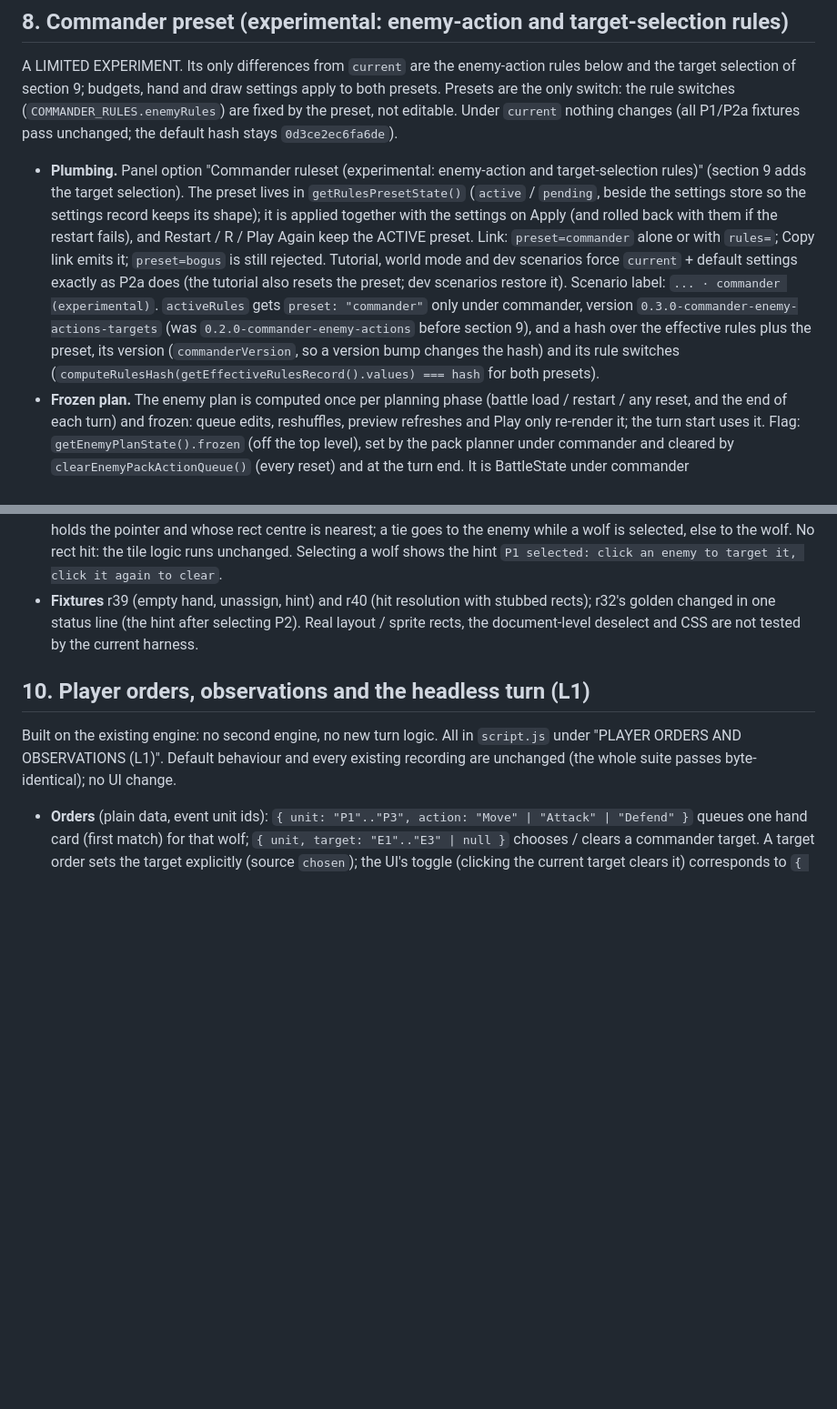
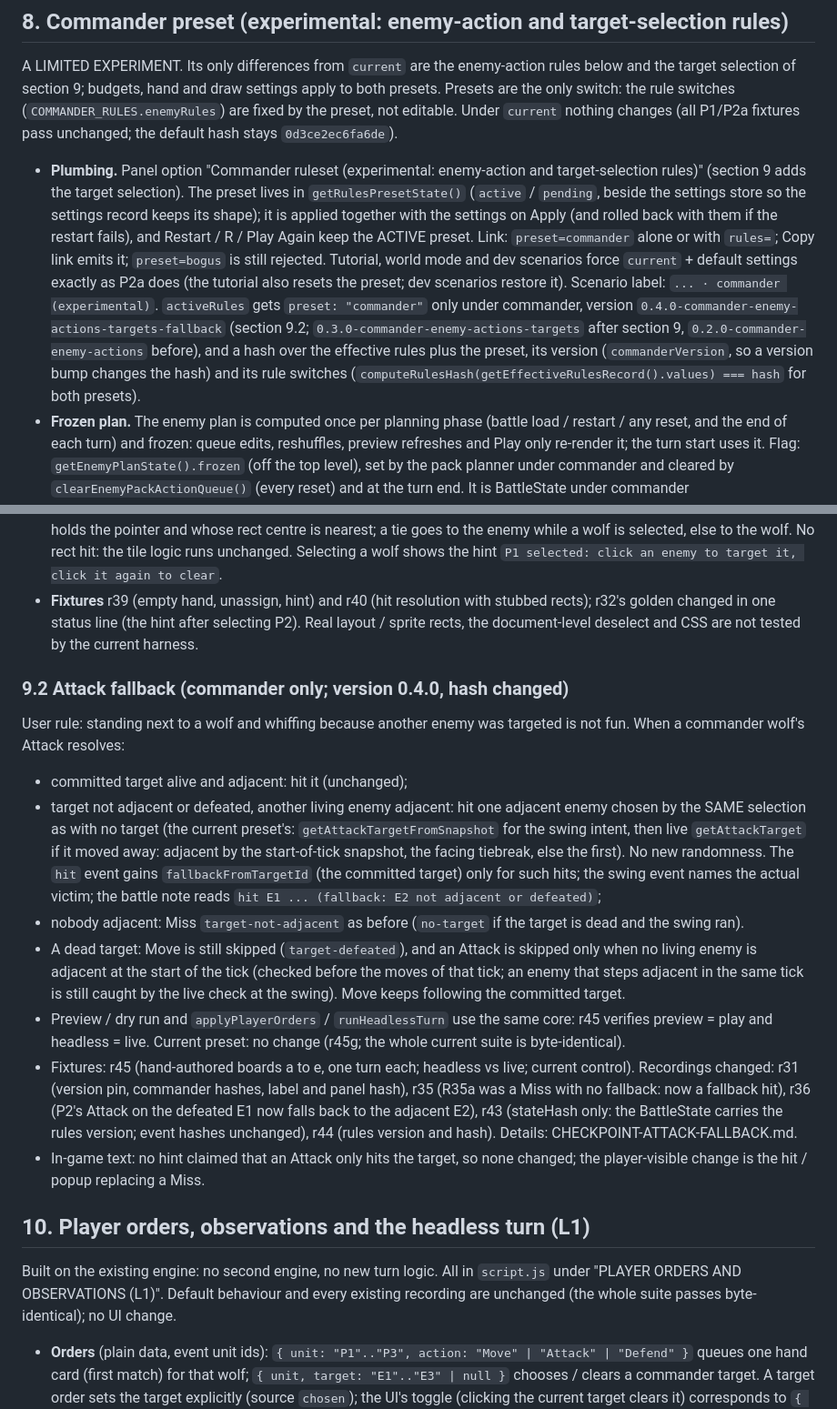
Before and after one commit to YonatanCode/pack_of_wolfs, a Markdown page: ENGINE-NOTES.md, 2 parts joined by grey strips. Shown at 91% size. Drawn GitHub-style; blank space fills up the shorter version.

Commit message:
docs: describe commander attack fallback and add checkpoint
Co-Authored-By: Claude Sonnet 5.5 <noreply@anthropic.com>

```diff
--- a/ENGINE-NOTES.md
+++ b/ENGINE-NOTES.md
@@ -86,7 +86,7 @@ The enemy pool is stored as counts and expanded to `RULES.perBattle.enemyActionP
 
 A LIMITED EXPERIMENT. Its only differences from `current` are the enemy-action rules below and the target selection of section 9; budgets, hand and draw settings apply to both presets. Presets are the only switch: the rule switches (`COMMANDER_RULES.enemyRules`) are fixed by the preset, not editable. Under `current` nothing changes (all P1/P2a fixtures pass unchanged; the default hash stays `0d3ce2ec6fa6de`).
 
-- **Plumbing.** Panel option "Commander ruleset (experimental: enemy-action and target-selection rules)" (section 9 adds the target selection). The preset lives in `getRulesPresetState()` (`active` / `pending`, beside the settings store so the settings record keeps its shape); it is applied together with the settings on Apply (and rolled back with them if the restart fails), and Restart / R / Play Again keep the ACTIVE preset. Link: `preset=commander` alone or with `rules=`; Copy link emits it; `preset=bogus` is still rejected. Tutorial, world mode and dev scenarios force `current` + default settings exactly as P2a does (the tutorial also resets the preset; dev scenarios restore it). Scenario label: `... · commander (experimental)`. `activeRules` gets `preset: "commander"` only under commander, version `0.3.0-commander-enemy-actions-targets` (was `0.2.0-commander-enemy-actions` before section 9), and a hash over the effective rules plus the preset, its version (`commanderVersion`, so a version bump changes the hash) and its rule switches (`computeRulesHash(getEffectiveRulesRecord().values) === hash` for both presets).
+- **Plumbing.** Panel option "Commander ruleset (experimental: enemy-action and target-selection rules)" (section 9 adds the target selection). The preset lives in `getRulesPresetState()` (`active` / `pending`, beside the settings store so the settings record keeps its shape); it is applied together with the settings on Apply (and rolled back with them if the restart fails), and Restart / R / Play Again keep the ACTIVE preset. Link: `preset=commander` alone or with `rules=`; Copy link emits it; `preset=bogus` is still rejected. Tutorial, world mode and dev scenarios force `current` + default settings exactly as P2a does (the tutorial also resets the preset; dev scenarios restore it). Scenario label: `... · commander (experimental)`. `activeRules` gets `preset: "commander"` only under commander, version `0.4.0-commander-enemy-actions-targets-fallback` (section 9.2; `0.3.0-commander-enemy-actions-targets` after section 9, `0.2.0-commander-enemy-actions` before), and a hash over the effective rules plus the preset, its version (`commanderVersion`, so a version bump changes the hash) and its rule switches (`computeRulesHash(getEffectiveRulesRecord().values) === hash` for both presets).
 - **Frozen plan.** The enemy plan is computed once per planning phase (battle load / restart / any reset, and the end of each turn) and frozen: queue edits, reshuffles, preview refreshes and Play only re-render it; the turn start uses it. Flag: `getEnemyPlanState().frozen` (off the top level), set by the pack planner under commander and cleared by `clearEnemyPackActionQueue()` (every reset) and at the turn end. It is BattleState under commander (`enemyPack.planFrozen`, swapped by `withBattleState`, loaded by `loadBattleState`), so `dryRunTurn` equals the real turn.
 - **Forfeit, no refund.** A dead enemy's remaining planned actions are forfeited (`forfeited` event: unit, tick, actions); survivors keep their queues; no mid-turn replan (`current` keeps its fresh-pool replan, which can spend more than the budget).
 - **Budget ceiling.** Enemy actions spent in a turn never exceed `enemyActionBudget` (asserted in the core); the next turn's plan is fresh from the configured budget and pool. The enemy branch of `isUnitActionQueueFull` uses the enemy budget.
@@ -118,6 +118,17 @@ Under the commander preset (wolves mode; `isTargetSelectionActive()`), each play
 - **Hit resolution.** In the arena click handler `getClosestUnitFromPointerEvent` picks the alive unit (wolf or enemy) whose rect, grown by `TARGET_CLICK_PADDING_PX` (8, function-local: a top-level declaration would move r19's pinned counts), holds the pointer and whose rect centre is nearest; a tie goes to the enemy while a wolf is selected, else to the wolf. No rect hit: the tile logic runs unchanged. Selecting a wolf shows the hint `P1 selected: click an enemy to target it, click it again to clear`.
 - **Fixtures** r39 (empty hand, unassign, hint) and r40 (hit resolution with stubbed rects); r32's golden changed in one status line (the hint after selecting P2). Real layout / sprite rects, the document-level deselect and CSS are not tested by the current harness.
 
+### 9.2 Attack fallback (commander only; version 0.4.0, hash changed)
+
+User rule: standing next to a wolf and whiffing because another enemy was targeted is not fun. When a commander wolf's Attack resolves:
+- committed target alive and adjacent: hit it (unchanged);
+- target not adjacent or defeated, another living enemy adjacent: hit one adjacent enemy chosen by the SAME selection as with no target (the current preset's: `getAttackTargetFromSnapshot` for the swing intent, then live `getAttackTarget` if it moved away: adjacent by the start-of-tick snapshot, the facing tiebreak, else the first). No new randomness. The `hit` event gains `fallbackFromTargetId` (the committed target) only for such hits; the swing event names the actual victim; the battle note reads `hit E1 ... (fallback: E2 not adjacent or defeated)`;
+- nobody adjacent: Miss `target-not-adjacent` as before (`no-target` if the target is dead and the swing ran).
+- A dead target: Move is still skipped (`target-defeated`), and an Attack is skipped only when no living enemy is adjacent at the start of the tick (checked before the moves of that tick; an enemy that steps adjacent in the same tick is still caught by the live check at the swing). Move keeps following the committed target.
+- Preview / dry run and `applyPlayerOrders` / `runHeadlessTurn` use the same core: r45 verifies preview = play and headless = live. Current preset: no change (r45g; the whole current suite is byte-identical).
+- Fixtures: r45 (hand-authored boards a to e, one turn each; headless vs live; current control). Recordings changed: r31 (version pin, commander hashes, label and panel hash), r35 (R35a was a Miss with no fallback: now a fallback hit), r36 (P2's Attack on the defeated E1 now falls back to the adjacent E2), r43 (stateHash only: the BattleState carries the rules version; event hashes unchanged), r44 (rules version and hash). Details: CHECKPOINT-ATTACK-FALLBACK.md.
+- In-game text: no hint claimed that an Attack only hits the target, so none changed; the player-visible change is the hit / popup replacing a Miss.
+
 ## 10. Player orders, observations and the headless turn (L1)
 
 Built on the existing engine: no second engine, no new turn logic. All in `script.js` under "PLAYER ORDERS AND OBSERVATIONS (L1)". Default behaviour and every existing recording are unchanged (the whole suite passes byte-identical); no UI change.
```
Also changed, not shown: other parts of ENGINE-NOTES.md (+1 -1 lines), CHECKPOINT-ATTACK-FALLBACK.md (added, +33 -0 lines).
